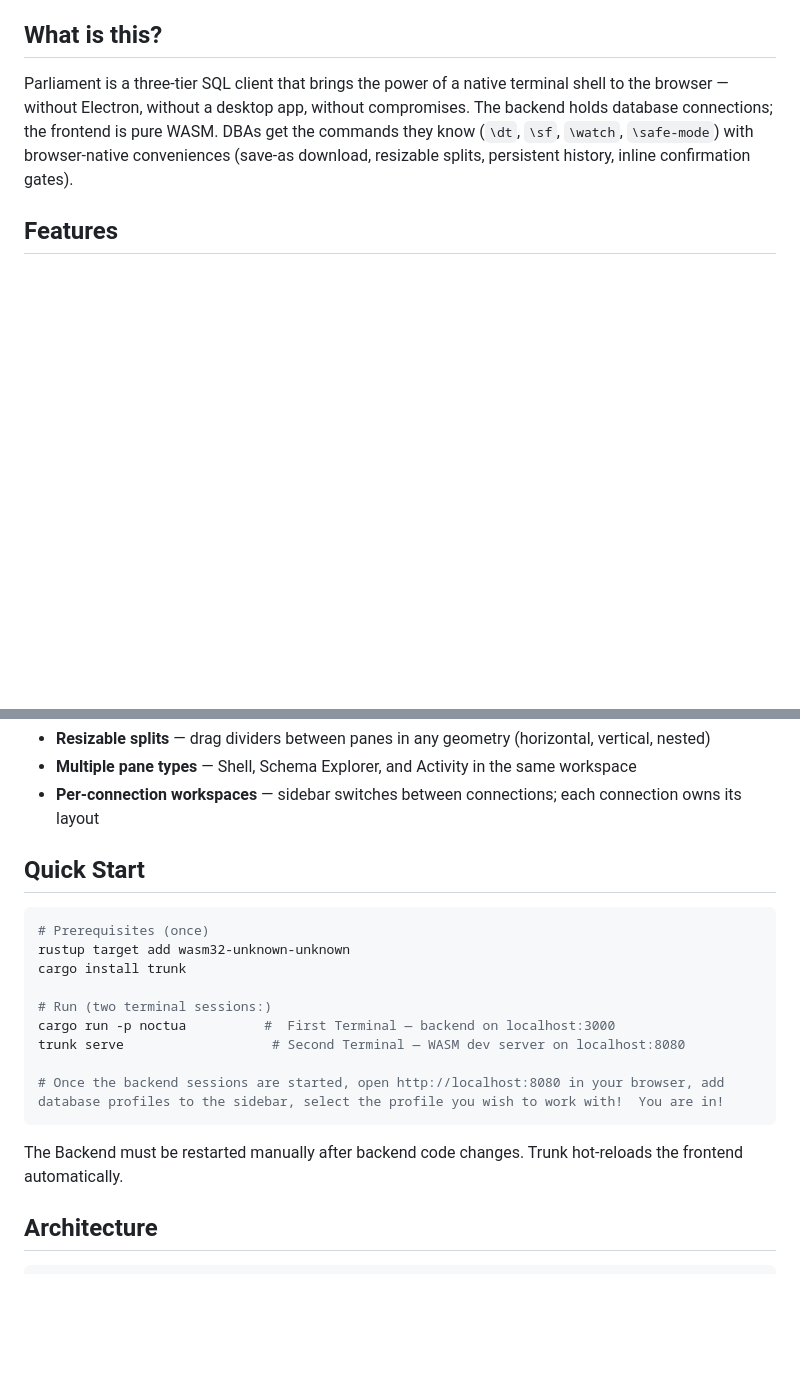
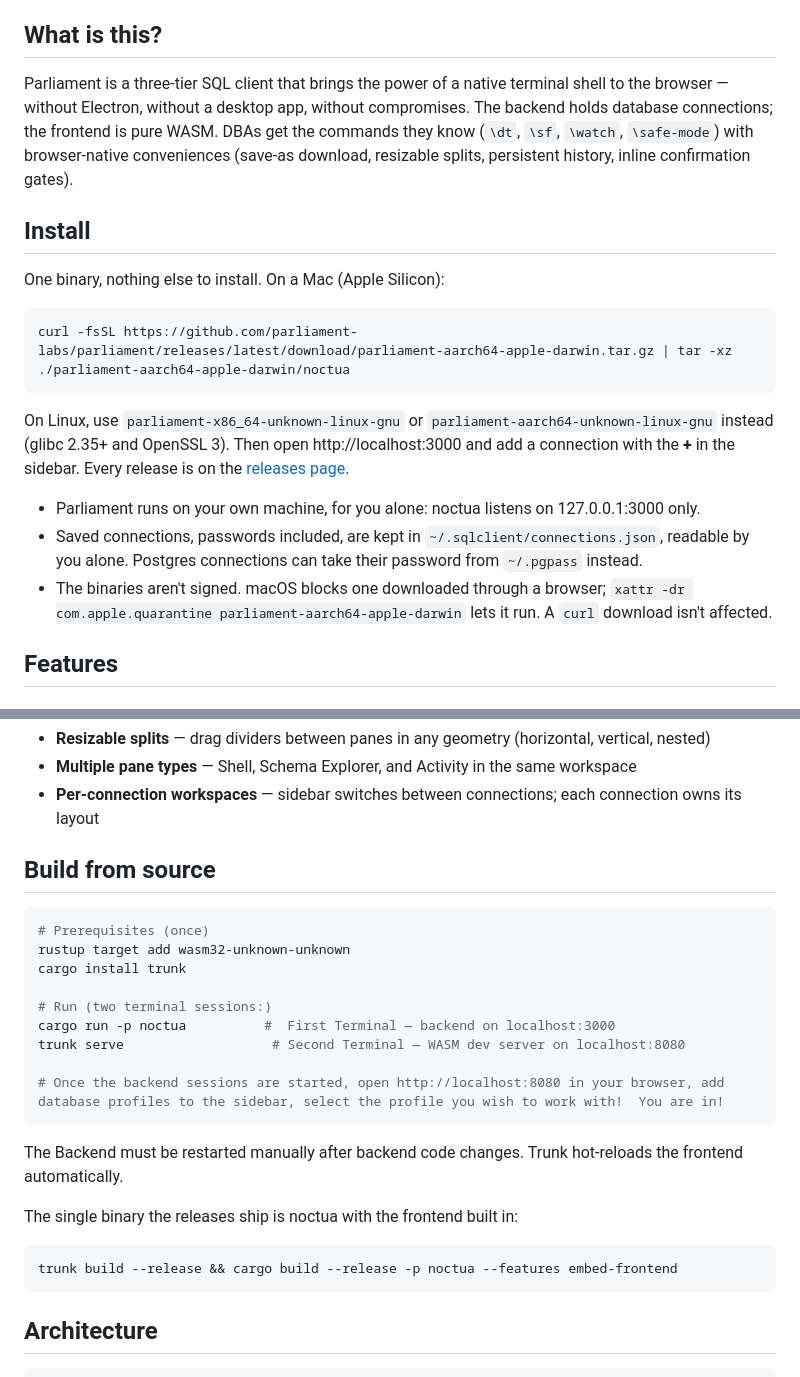
Before and after one commit to parliament-labs/parliament, a Markdown page: README.md, 2 parts joined by grey strips. Rendered like a GitHub page; blank space fills up the shorter version.

Commit message:
README: install from the release, build from source after
Co-Authored-By: Claude Opus 5.5 <noreply@anthropic.com>

````diff
--- a/README.md
+++ b/README.md
@@ -7,6 +7,21 @@ The project is named after the collective noun for a group of owls. Its componen
 ## What is this?
 
 Parliament is a three-tier SQL client that brings the power of a native terminal shell to the browser — without Electron, without a desktop app, without compromises. The backend holds database connections; the frontend is pure WASM. DBAs get the commands they know (`\dt`, `\sf`, `\watch`, `\safe-mode`) with browser-native conveniences (save-as download, resizable splits, persistent history, inline confirmation gates).
+
+## Install
+
+One binary, nothing else to install. On a Mac (Apple Silicon):
+
+```bash
+curl -fsSL https://github.com/parliament-labs/parliament/releases/latest/download/parliament-aarch64-apple-darwin.tar.gz | tar -xz
+./parliament-aarch64-apple-darwin/noctua
+```
+
+On Linux, use `parliament-x86_64-unknown-linux-gnu` or `parliament-aarch64-unknown-linux-gnu` instead (glibc 2.35+ and OpenSSL 3). Then open http://localhost:3000 and add a connection with the **+** in the sidebar. Every release is on the [releases page](https://github.com/parliament-labs/parliament/releases).
+
+- Parliament runs on your own machine, for you alone: noctua listens on 127.0.0.1:3000 only.
+- Saved connections, passwords included, are kept in `~/.sqlclient/connections.json`, readable by you alone. Postgres connections can take their password from `~/.pgpass` instead.
+- The binaries aren't signed. macOS blocks one downloaded through a browser; `xattr -dr com.apple.quarantine parliament-aarch64-apple-darwin` lets it run. A `curl` download isn't affected.
 
 ## Features
 
@@ -68,7 +83,7 @@ Parliament is a three-tier SQL client that brings the power of a native terminal
 - **Multiple pane types** — Shell, Schema Explorer, and Activity in the same workspace
 - **Per-connection workspaces** — sidebar switches between connections; each connection owns its layout
 
-## Quick Start
+## Build from source
 
 ```bash
 # Prerequisites (once)
@@ -83,6 +98,12 @@ trunk serve                   # Second Terminal — WASM dev server on localhost
 ```
 
 The Backend must be restarted manually after backend code changes. Trunk hot-reloads the frontend automatically.
+
+The single binary the releases ship is noctua with the frontend built in:
+
+```bash
+trunk build --release && cargo build --release -p noctua --features embed-frontend
+```
 
 ## Architecture
 
````
